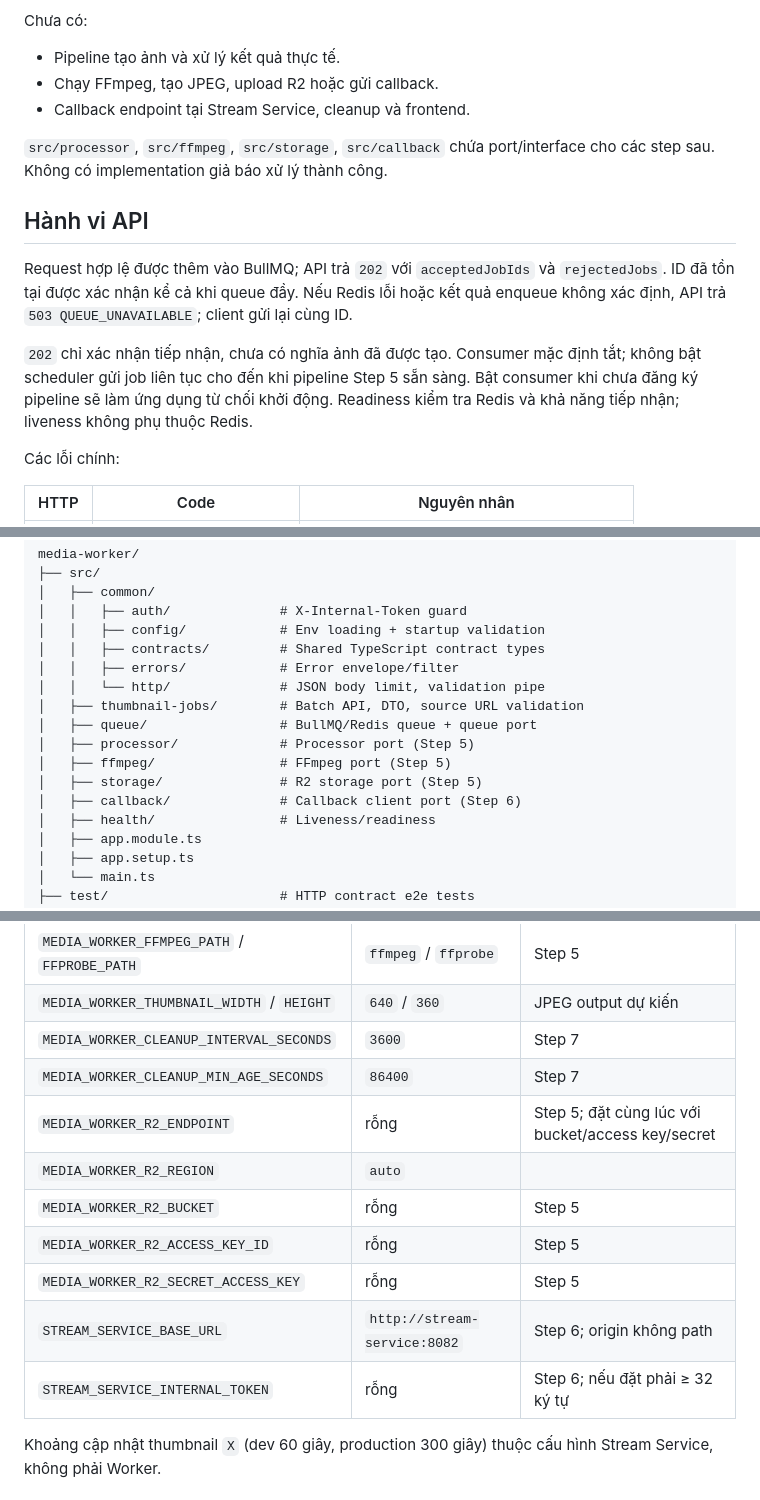
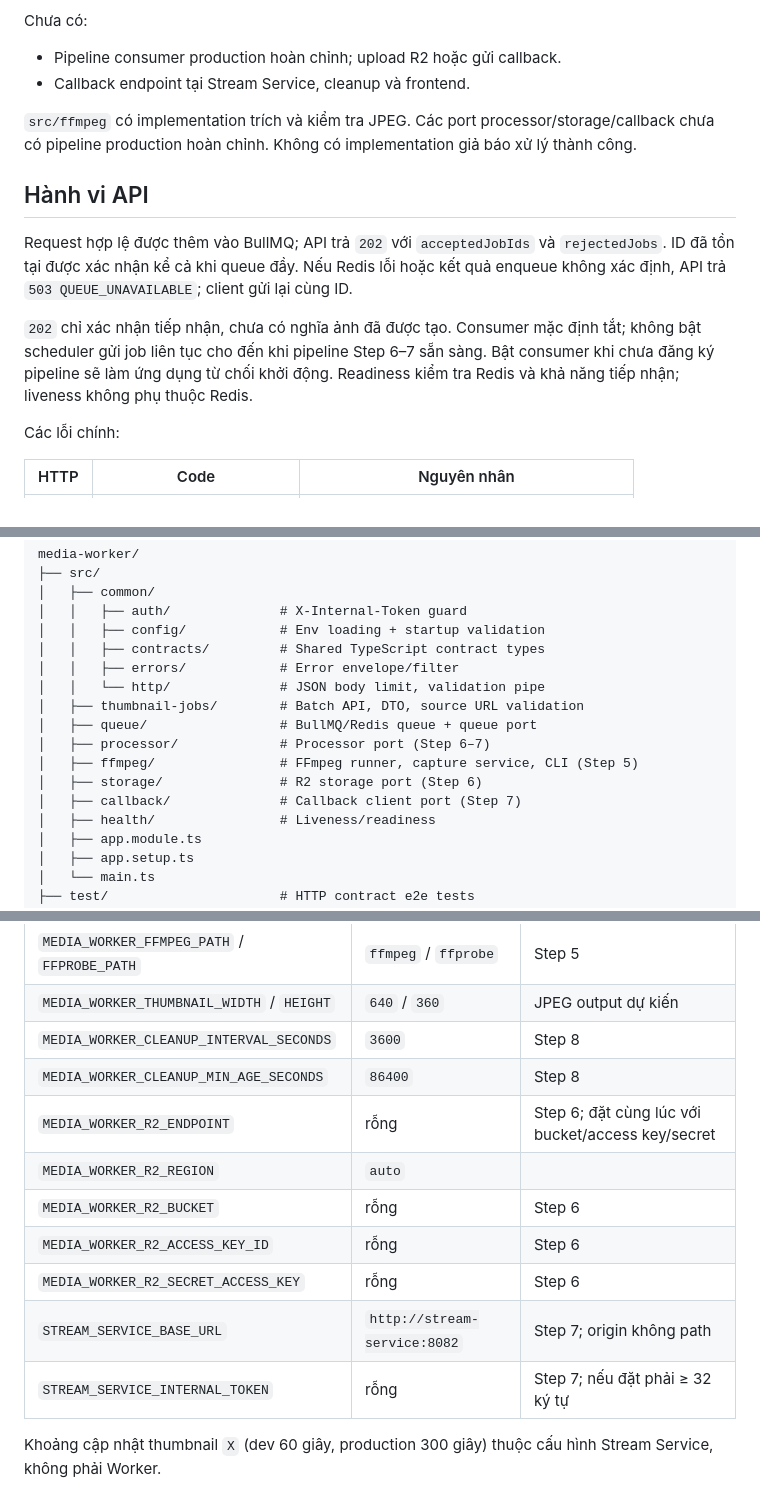
Before and after one commit to ThanhMiLa/reallive, a Markdown page: media-worker/README.md, 3 parts joined by grey strips. Rendered like a GitHub page.

Commit message:
docs: update thumbnail capture validation and operation

```diff
--- a/media-worker/README.md
+++ b/media-worker/README.md
@@ -19,17 +19,16 @@ Contract dùng chung và fixtures nằm tại [`docs/contracts/thumbnail`](../do
 
 Chưa có:
 
-- Pipeline tạo ảnh và xử lý kết quả thực tế.
-- Chạy FFmpeg, tạo JPEG, upload R2 hoặc gửi callback.
+- Pipeline consumer production hoàn chỉnh; upload R2 hoặc gửi callback.
 - Callback endpoint tại Stream Service, cleanup và frontend.
 
-`src/processor`, `src/ffmpeg`, `src/storage`, `src/callback` chứa port/interface cho các step sau. Không có implementation giả báo xử lý thành công.
+`src/ffmpeg` có implementation trích và kiểm tra JPEG. Các port processor/storage/callback chưa có pipeline production hoàn chỉnh. Không có implementation giả báo xử lý thành công.
 
 ## Hành vi API
 
 Request hợp lệ được thêm vào BullMQ; API trả `202` với `acceptedJobIds` và `rejectedJobs`. ID đã tồn tại được xác nhận kể cả khi queue đầy. Nếu Redis lỗi hoặc kết quả enqueue không xác định, API trả `503 QUEUE_UNAVAILABLE`; client gửi lại cùng ID.
 
-`202` chỉ xác nhận tiếp nhận, chưa có nghĩa ảnh đã được tạo. Consumer mặc định tắt; không bật scheduler gửi job liên tục cho đến khi pipeline Step 5 sẵn sàng. Bật consumer khi chưa đăng ký pipeline sẽ làm ứng dụng từ chối khởi động. Readiness kiểm tra Redis và khả năng tiếp nhận; liveness không phụ thuộc Redis.
+`202` chỉ xác nhận tiếp nhận, chưa có nghĩa ảnh đã được tạo. Consumer mặc định tắt; không bật scheduler gửi job liên tục cho đến khi pipeline Step 6–7 sẵn sàng. Bật consumer khi chưa đăng ký pipeline sẽ làm ứng dụng từ chối khởi động. Readiness kiểm tra Redis và khả năng tiếp nhận; liveness không phụ thuộc Redis.
 
 Các lỗi chính:
 
@@ -58,10 +57,10 @@ media-worker/
 │   │   └── http/              # JSON body limit, validation pipe
 │   ├── thumbnail-jobs/        # Batch API, DTO, source URL validation
 │   ├── queue/                 # BullMQ/Redis queue + queue port
-│   ├── processor/             # Processor port (Step 5)
-│   ├── ffmpeg/                # FFmpeg port (Step 5)
-│   ├── storage/               # R2 storage port (Step 5)
-│   ├── callback/              # Callback client port (Step 6)
+│   ├── processor/             # Processor port (Step 6–7)
+│   ├── ffmpeg/                # FFmpeg runner, capture service, CLI (Step 5)
+│   ├── storage/               # R2 storage port (Step 6)
+│   ├── callback/              # Callback client port (Step 7)
 │   ├── health/                # Liveness/readiness
 │   ├── app.module.ts
 │   ├── app.setup.ts
@@ -147,15 +146,15 @@ Mọi giá trị đọc từ biến môi trường và được validate trướ
 | `MEDIA_WORKER_TEMP_DIR` | `/tmp/media-worker` | Phải là đường dẫn tuyệt đối |
 | `MEDIA_WORKER_FFMPEG_PATH` / `FFPROBE_PATH` | `ffmpeg` / `ffprobe` | Step 5 |
 | `MEDIA_WORKER_THUMBNAIL_WIDTH` / `HEIGHT` | `640` / `360` | JPEG output dự kiến |
-| `MEDIA_WORKER_CLEANUP_INTERVAL_SECONDS` | `3600` | Step 7 |
-| `MEDIA_WORKER_CLEANUP_MIN_AGE_SECONDS` | `86400` | Step 7 |
-| `MEDIA_WORKER_R2_ENDPOINT` | rỗng | Step 5; đặt cùng lúc với bucket/access key/secret |
+| `MEDIA_WORKER_CLEANUP_INTERVAL_SECONDS` | `3600` | Step 8 |
+| `MEDIA_WORKER_CLEANUP_MIN_AGE_SECONDS` | `86400` | Step 8 |
+| `MEDIA_WORKER_R2_ENDPOINT` | rỗng | Step 6; đặt cùng lúc với bucket/access key/secret |
 | `MEDIA_WORKER_R2_REGION` | `auto` | |
-| `MEDIA_WORKER_R2_BUCKET` | rỗng | Step 5 |
-| `MEDIA_WORKER_R2_ACCESS_KEY_ID` | rỗng | Step 5 |
-| `MEDIA_WORKER_R2_SECRET_ACCESS_KEY` | rỗng | Step 5 |
-| `STREAM_SERVICE_BASE_URL` | `http://stream-service:8082` | Step 6; origin không path |
-| `STREAM_SERVICE_INTERNAL_TOKEN` | rỗng | Step 6; nếu đặt phải ≥ 32 ký tự |
+| `MEDIA_WORKER_R2_BUCKET` | rỗng | Step 6 |
+| `MEDIA_WORKER_R2_ACCESS_KEY_ID` | rỗng | Step 6 |
+| `MEDIA_WORKER_R2_SECRET_ACCESS_KEY` | rỗng | Step 6 |
+| `STREAM_SERVICE_BASE_URL` | `http://stream-service:8082` | Step 7; origin không path |
+| `STREAM_SERVICE_INTERNAL_TOKEN` | rỗng | Step 7; nếu đặt phải ≥ 32 ký tự |
 
 Khoảng cập nhật thumbnail `X` (dev 60 giây, production 300 giây) thuộc cấu hình Stream Service, không phải Worker.
 
```
Also changed, not shown: other parts of media-worker/README.md (+16 -7 lines), docs/Implement Plan/Livestream Thumbnail Implementation Plan.md (+6 -2 lines), 1 other file.
